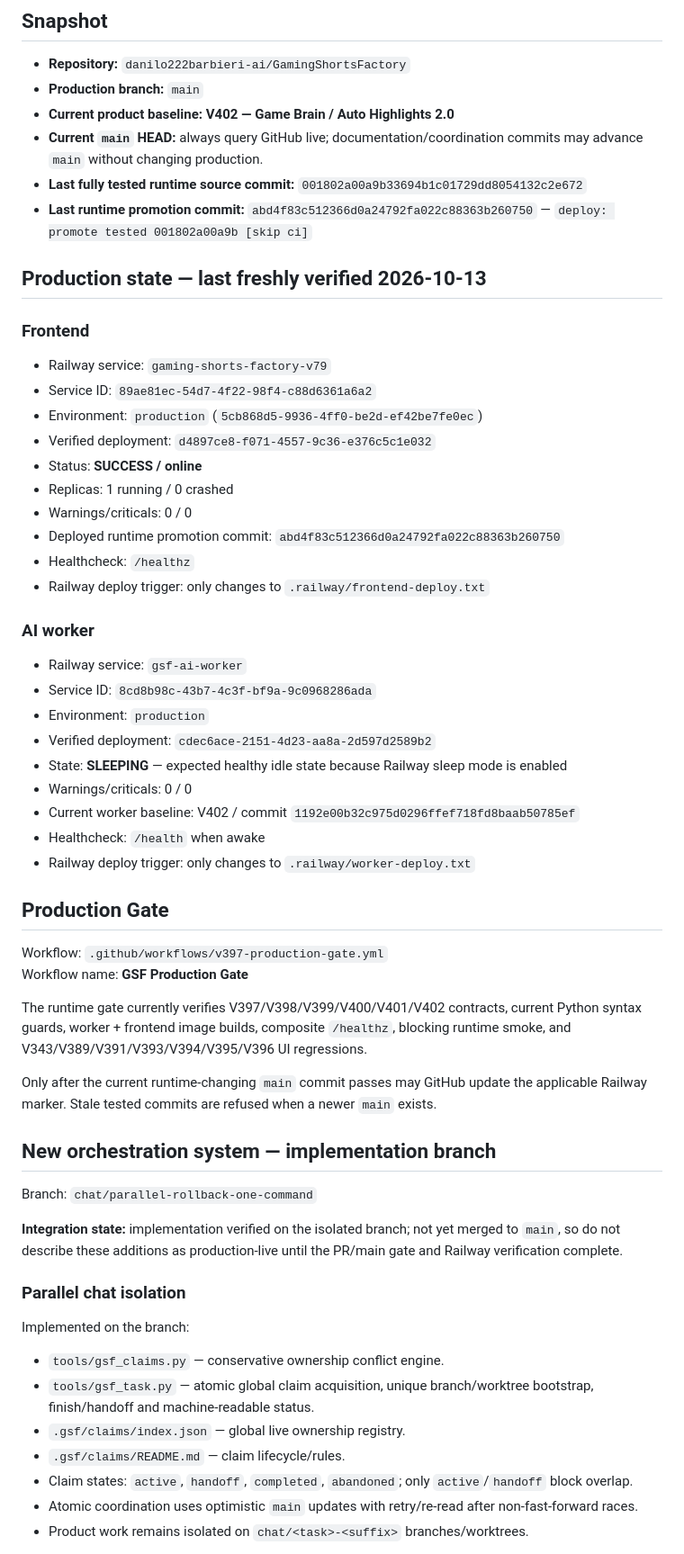
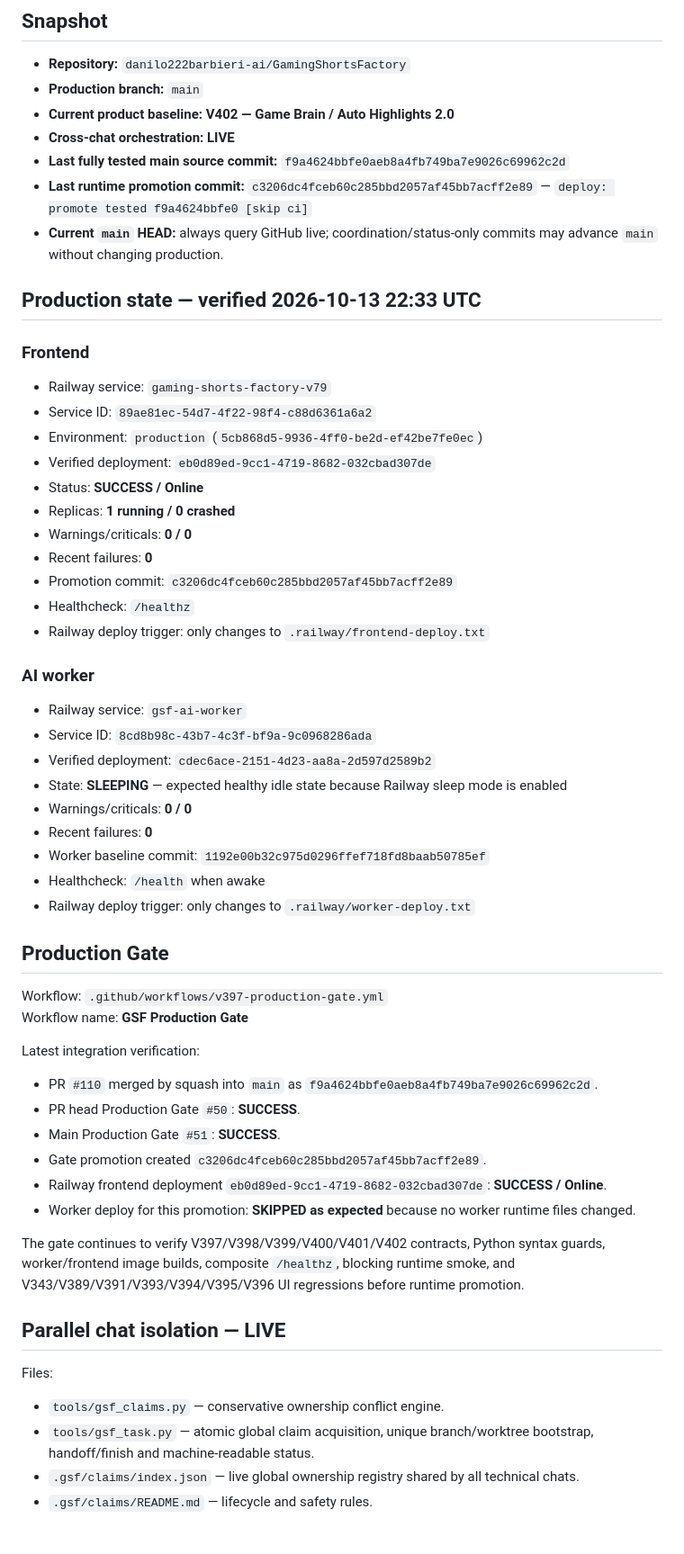
Before and after one commit to danilo222barbieri-ai/GamingShortsFactory, a Markdown page: PROJECT_STATUS.md, the part around one of its changes. Shown at 90% size. Drawn GitHub-style.

```diff
--- a/PROJECT_STATUS.md
+++ b/PROJECT_STATUS.md
@@ -8,22 +8,24 @@
 - **Repository:** `danilo222barbieri-ai/GamingShortsFactory`
 - **Production branch:** `main`
 - **Current product baseline:** **V402 — Game Brain / Auto Highlights 2.0**
-- **Current `main` HEAD:** always query GitHub live; documentation/coordination commits may advance `main` without changing production.
-- **Last fully tested runtime source commit:** `001802a00a9b33694b1c01729dd8054132c2e672`
-- **Last runtime promotion commit:** `abd4f83c512366d0a24792fa022c88363b260750` — `deploy: promote tested 001802a00a9b [skip ci]`
+- **Cross-chat orchestration:** **LIVE**
+- **Last fully tested main source commit:** `f9a4624bbfe0aeb8a4fb749ba7e9026c69962c2d`
+- **Last runtime promotion commit:** `c3206dc4fceb60c285bbd2057af45bb7acff2e89` — `deploy: promote tested f9a4624bbfe0 [skip ci]`
+- **Current `main` HEAD:** always query GitHub live; coordination/status-only commits may advance `main` without changing production.
 
-## Production state — last freshly verified 2026-10-13
+## Production state — verified 2026-10-13 22:33 UTC
 
 ### Frontend
 
 - Railway service: `gaming-shorts-factory-v79`
 - Service ID: `89ae81ec-54d7-4f22-98f4-c88d6361a6a2`
 - Environment: `production` (`5cb868d5-9936-4ff0-be2d-ef42be7fe0ec`)
-- Verified deployment: `d4897ce8-f071-4557-9c36-e376c5c1e032`
-- Status: **SUCCESS / online**
-- Replicas: 1 running / 0 crashed
-- Warnings/criticals: 0 / 0
-- Deployed runtime promotion commit: `abd4f83c512366d0a24792fa022c88363b260750`
+- Verified deployment: `eb0d89ed-9cc1-4719-8682-032cbad307de`
+- Status: **SUCCESS / Online**
+- Replicas: **1 running / 0 crashed**
+- Warnings/criticals: **0 / 0**
+- Recent failures: **0**
+- Promotion commit: `c3206dc4fceb60c285bbd2057af45bb7acff2e89`
 - Healthcheck: `/healthz`
 - Railway deploy trigger: only changes to `.railway/frontend-deploy.txt`
 
@@ -31,11 +33,11 @@
 
 - Railway service: `gsf-ai-worker`
 - Service ID: `8cd8b98c-43b7-4c3f-bf9a-9c0968286ada`
-- Environment: `production`
 - Verified deployment: `cdec6ace-2151-4d23-aa8a-2d597d2589b2`
 - State: **SLEEPING** — expected healthy idle state because Railway sleep mode is enabled
-- Warnings/criticals: 0 / 0
-- Current worker baseline: V402 / commit `1192e00b32c975d0296ffef718fd8baab50785ef`
+- Warnings/criticals: **0 / 0**
+- Recent failures: **0**
+- Worker baseline commit: `1192e00b32c975d0296ffef718fd8baab50785ef`
 - Healthcheck: `/health` when awake
 - Railway deploy trigger: only changes to `.railway/worker-deploy.txt`
 
@@ -44,25 +46,23 @@
 Workflow: `.github/workflows/v397-production-gate.yml`
 Workflow name: **GSF Production Gate**
 
-The runtime gate currently verifies V397/V398/V399/V400/V401/V402 contracts, current Python syntax guards, worker + frontend image builds, composite `/healthz`, blocking runtime smoke, and V343/V389/V391/V393/V394/V395/V396 UI regressions.
+Latest integration verification:
 
-Only after the current runtime-changing `main` commit passes may GitHub update the applicable Railway marker. Stale tested commits are refused when a newer `main` exists.
+- PR `#110` merged by squash into `main` as `f9a4624bbfe0aeb8a4fb749ba7e9026c69962c2d`.
+- PR head Production Gate `#50`: **SUCCESS**.
+- Main Production Gate `#51`: **SUCCESS**.
+- Gate promotion created `c3206dc4fceb60c285bbd2057af45bb7acff2e89`.
+- Railway frontend deployment `eb0d89ed-9cc1-4719-8682-032cbad307de`: **SUCCESS / Online**.
+- Worker deploy for this promotion: **SKIPPED as expected** because no worker runtime files changed.
 
-## New orchestration system — implementation branch
+The gate continues to verify V397/V398/V399/V400/V401/V402 contracts, Python syntax guards, worker/frontend image builds, composite `/healthz`, blocking runtime smoke, and V343/V389/V391/V393/V394/V395/V396 UI regressions before runtime promotion.
 
-Branch: `chat/parallel-rollback-one-command`
+## Parallel chat isolation — LIVE
 
-**Integration state:** implementation verified on the isolated branch; not yet merged to `main`, so do not describe these additions as production-live until the PR/main gate and Railway verification complete.
-
-### Parallel chat isolation
-
-Implemented on the branch:
+Files:
 
 - `tools/gsf_claims.py` — conservative ownership conflict engine.
-- `tools/gsf_task.py` — atomic global claim acquisition, unique branch/worktree bootstrap, finish/handoff and machine-readable status.
-- `.gsf/claims/index.json` — global live ownership registry.
-- `.gsf/claims/README.md` — claim lifecycle/rules.
-- Claim states: `active`, `handoff`, `completed`, `abandoned`; only `active`/`handoff` block overlap.
-- Atomic coordination uses optimistic `main` updates with retry/re-read after non-fast-forward races.
-- Product work remains isolated on `chat/<task>-<suffix>` branches/worktrees.
+- `tools/gsf_task.py` — atomic global claim acquisition, unique branch/worktree bootstrap, handoff/finish and machine-readable status.
+- `.gsf/claims/index.json` — live global ownership registry shared by all technical chats.
+- `.gsf/claims/README.md` — lifecycle and safety rules.
 
```
Also changed, not shown: other parts of PROJECT_STATUS.md (+82 -67 lines).
